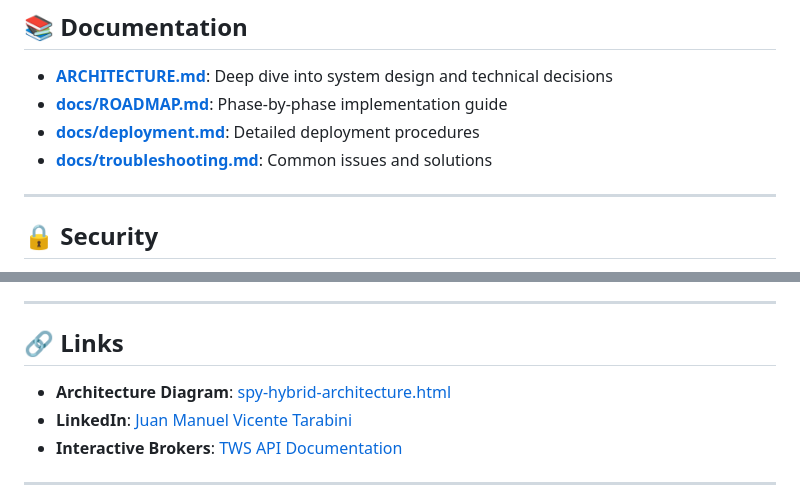
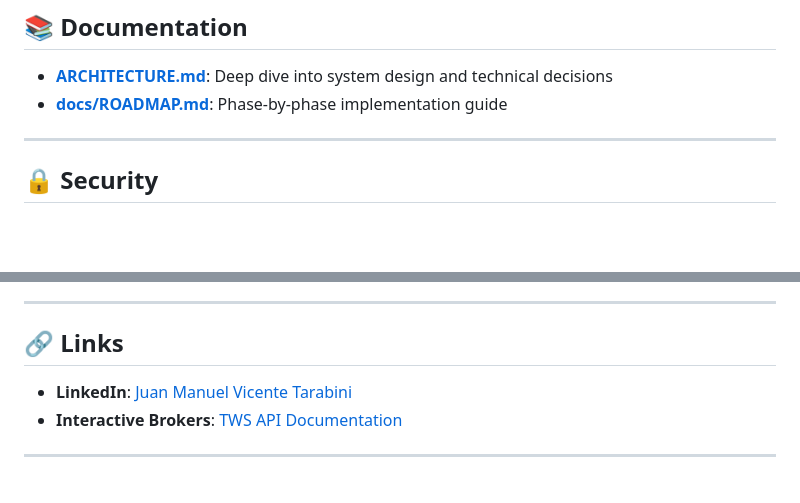
Before and after one commit to Ninotarabini/spy-options-platform, a Markdown page: README.md, 2 parts joined by grey strips. Drawn GitHub-style; blank space fills up the shorter version.

Commit message:
docs: fix broken links in README

```diff
--- a/README.md
+++ b/README.md
@@ -223,8 +223,6 @@ helm list -n trading-bots
 
 - **[ARCHITECTURE.md](ARCHITECTURE.md)**: Deep dive into system design and technical decisions
 - **[docs/ROADMAP.md](docs/ROADMAP.md)**: Phase-by-phase implementation guide
-- **[docs/deployment.md](docs/deployment.md)**: Detailed deployment procedures
-- **[docs/troubleshooting.md](docs/troubleshooting.md)**: Common issues and solutions
 
 ---
 
@@ -252,7 +250,6 @@ MIT License - See [LICENSE](LICENSE) file for details
 
 ## 🔗 Links
 
-- **Architecture Diagram**: [spy-hybrid-architecture.html](docs/spy-hybrid-architecture.html)
 - **LinkedIn**: [Juan Manuel Vicente Tarabini](https://www.linkedin.com/in/juan-manuel-vicente-tarabini-castellani-4a4599365/)
 - **Interactive Brokers**: [TWS API Documentation](https://interactivebrokers.github.io/tws-api/)
 
```
